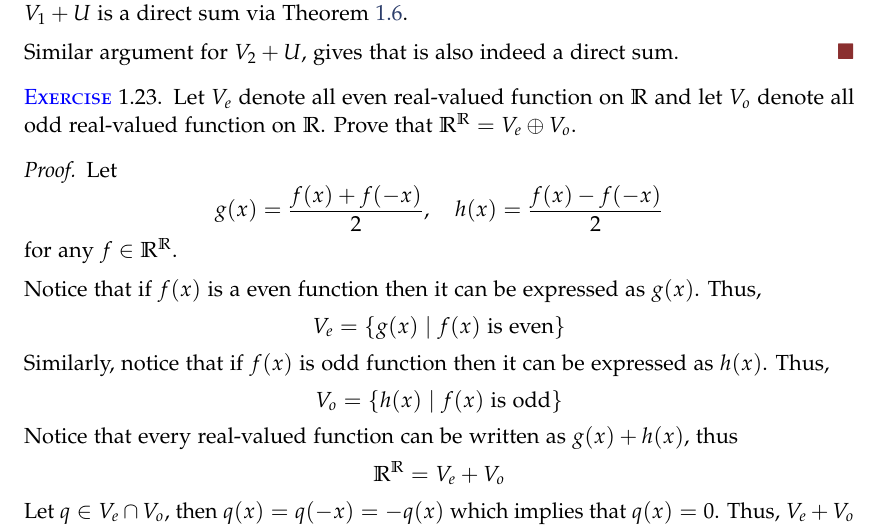
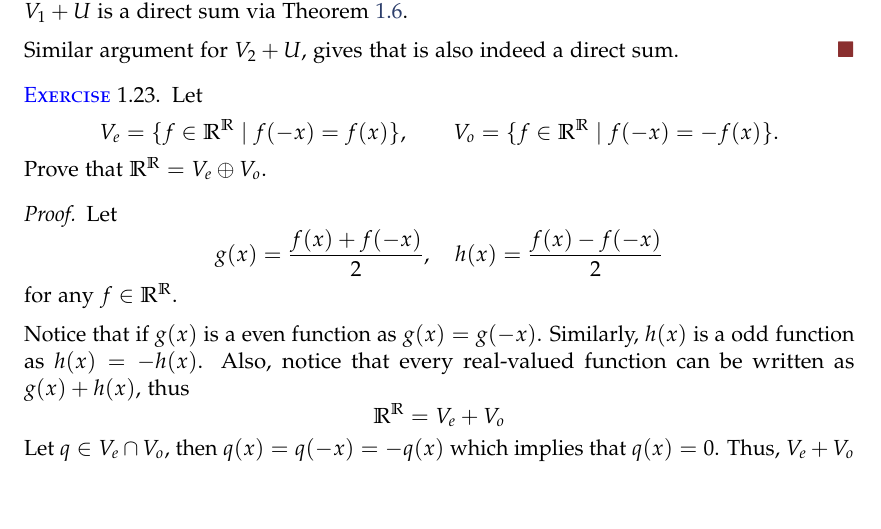
Before and after one commit to baskrki/Linear-Algebra, a LaTeX paper (main.tex, which reads Chapters/1BEx.tex): part of page 12 of 12, cut so that both start at the same text, the shorter picture padded with empty space. Compiled offline with pdfLaTeX.

Commit message:
completed excersie

```diff
--- a/Chapters/1BEx.tex
+++ b/Chapters/1BEx.tex
@@ -547,7 +547,12 @@ Thus, the only subspace with an additive inverse is $\{0\}$.
 \end{proof}
 
 \begin{exercise}
-    Let $V_e$ denote all even real-valued function on $\RR$ and let $V_o$ denote all odd real-valued function on $\RR$.
+    Let
+    \[
+        V_e = \{f \in \RR^\RR \mid f(-x)=f(x)\},
+        \qquad
+        V_o = \{f \in \RR^\RR \mid f(-x)=-f(x)\}.
+    \]
     Prove that $\RR^\RR = V_e \oplus V_o$.
 \end{exercise}
 
@@ -556,11 +561,9 @@ Thus, the only subspace with an additive inverse is $\{0\}$.
     \[ g(x)= \frac{f(x)+f(-x)}{2}, \quad h(x)=\frac{f(x)-f(-x)}{2} \]
     for any $f \in \RR^\RR$.
 
-    Notice that if $f(x)$ is a even function then it can be expressed as $g(x)$. Thus,
-    \[ V_e = \set{g(x) \mid f(x) \text{ is even}} \]
-    Similarly, notice that if $f(x)$ is odd function then it can be expressed as $h(x)$. Thus,
-    \[ V_o = \set{h(x) \mid f(x) \text{ is odd}} \]
-    Notice that every real-valued function can be written as $g(x)+h(x)$, thus
+    Notice that if $g(x)$ is a even function as $g(x)=g(-x)$.
+    Similarly, $h(x)$ is a odd function as $h(x)=-h(x)$.
+    Also, notice that every real-valued function can be written as $g(x)+h(x)$, thus
     \[ \RR^\RR = V_e + V_o \]
     Let $q \in V_e \cap V_o$, then $q(x)=q(-x)=-q(x)$ which implies that $q(x)=0$. Thus, $V_e + V_o$ is a direct sum via
     \Cref{thm: direct sum iff intersection is zero}.
```
Also changed, not shown: main.pdf.
